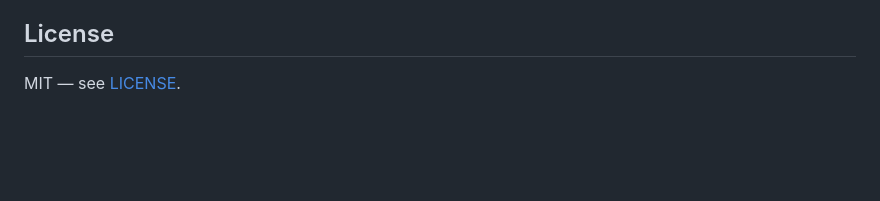
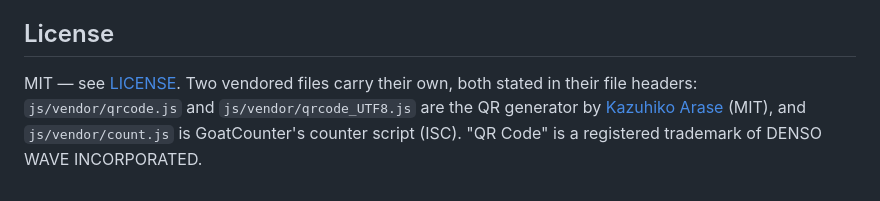
Before and after one commit to Dennismit2n/dreh-das-rad, a Markdown page: README.md, the part around the change. Rendered like a GitHub page; blank space fills up the shorter version.

```diff
--- a/README.md
+++ b/README.md
@@ -70,4 +70,4 @@ The spin is arranged to end at the same wheel position it started from, so the l
 
 ## License
 
-MIT — see [LICENSE](LICENSE).
+MIT — see [LICENSE](LICENSE). Two vendored files carry their own, both stated in their file headers: `js/vendor/qrcode.js` and `js/vendor/qrcode_UTF8.js` are the QR generator by [Kazuhiko Arase](https://github.com/kazuhikoarase/qrcode-generator) (MIT), and `js/vendor/count.js` is GoatCounter's counter script (ISC). "QR Code" is a registered trademark of DENSO WAVE INCORPORATED.
```
Also changed, not shown: README.de.md (+1 -1 lines).
